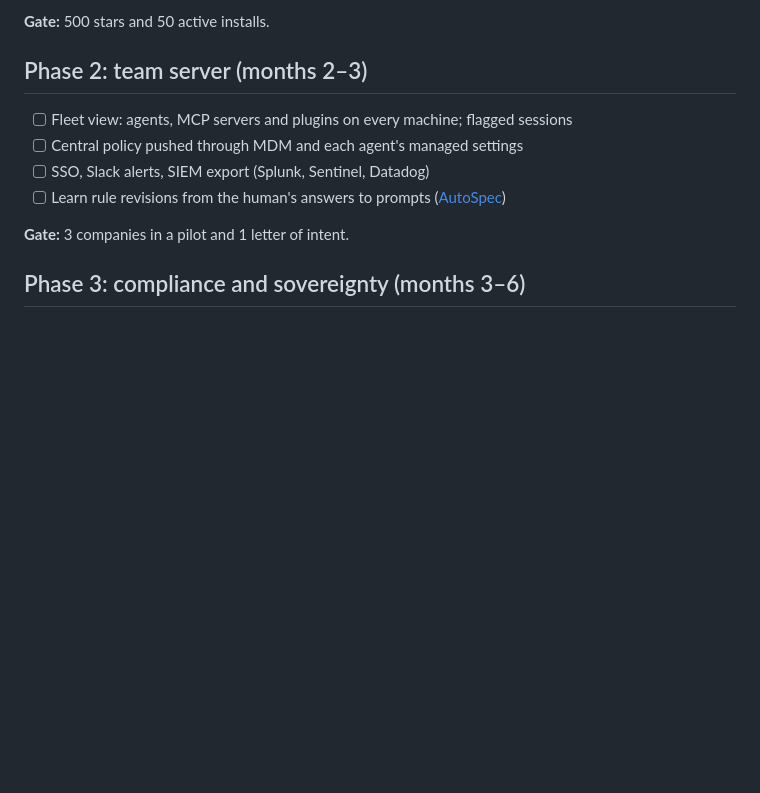
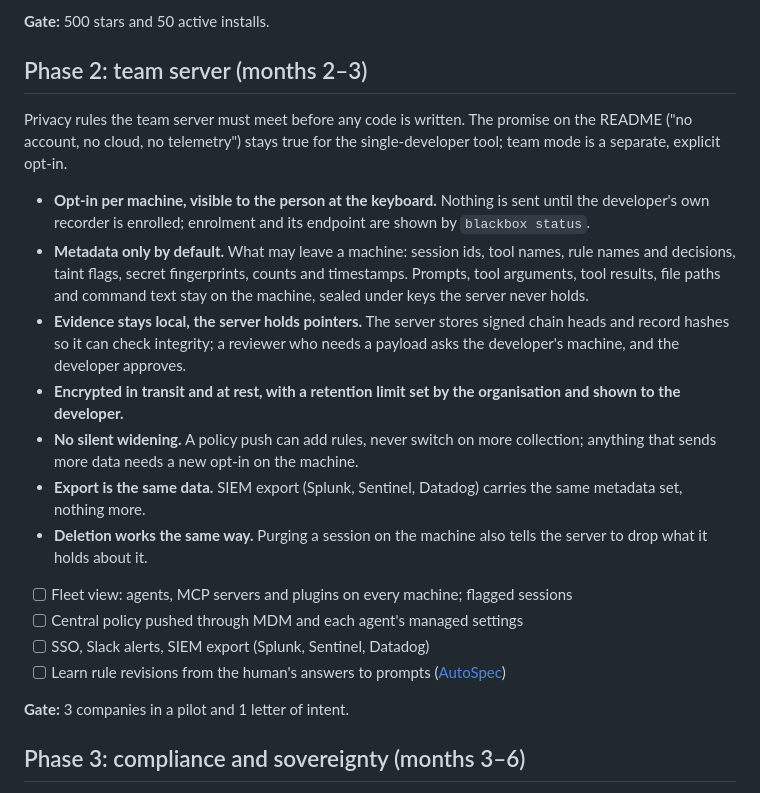
Before and after one commit to developerfred/agent-blackbox, a Markdown page: ROADMAP.md, the part around the change. GitHub-like rendering; blank space fills up the shorter version.

Commit message:
docs(roadmap): privacy rules for the Phase 2 team server
Co-Authored-By: Claude Sonnet 5.5 <noreply@anthropic.com>
Claude-Session: https://claude.ai/code/session_01RwvruuPp93eCfeKSvQYHhX

```diff
--- a/ROADMAP.md
+++ b/ROADMAP.md
@@ -43,6 +43,17 @@ Each phase ends with a gate. We move on when the gate is met, not when the date
 
 ## Phase 2: team server (months 2–3)
 
+Privacy rules the team server must meet before any code is written. The promise on the README ("no account, no cloud, no telemetry") stays true for the single-developer tool; team mode is a separate, explicit opt-in.
+
+- **Opt-in per machine, visible to the person at the keyboard.** Nothing is sent until the developer's own recorder is enrolled; enrolment and its endpoint are shown by `blackbox status`.
+- **Metadata only by default.** What may leave a machine: session ids, tool names, rule names and decisions, taint flags, secret fingerprints, counts and timestamps. Prompts, tool arguments, tool results, file paths and command text stay on the machine, sealed under keys the server never holds.
+- **Evidence stays local, the server holds pointers.** The server stores signed chain heads and record hashes so it can check integrity; a reviewer who needs a payload asks the developer's machine, and the developer approves.
+- **Encrypted in transit and at rest, with a retention limit set by the organisation and shown to the developer.**
+- **No silent widening.** A policy push can add rules, never switch on more collection; anything that sends more data needs a new opt-in on the machine.
+- **Export is the same data.** SIEM export (Splunk, Sentinel, Datadog) carries the same metadata set, nothing more.
+- **Deletion works the same way.** Purging a session on the machine also tells the server to drop what it holds about it.
+
+
 - [ ] Fleet view: agents, MCP servers and plugins on every machine; flagged sessions
 - [ ] Central policy pushed through MDM and each agent's managed settings
 - [ ] SSO, Slack alerts, SIEM export (Splunk, Sentinel, Datadog)
```
